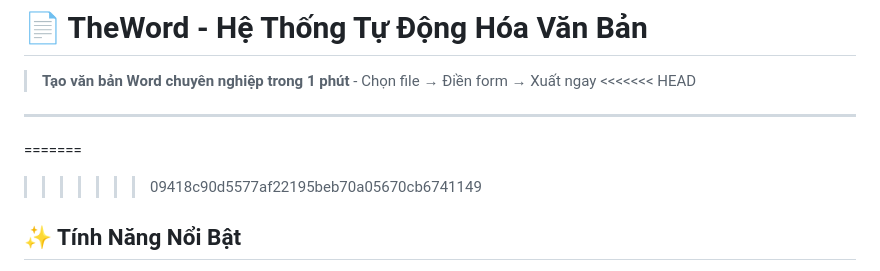
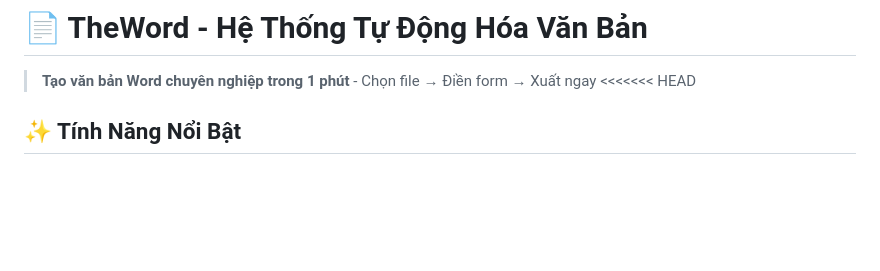
Before and after one commit to LuuTung0102/TheWord, a Markdown page: README.md, the part around the change. Rendered like a GitHub page; blank space fills up the shorter version.

```diff
--- a/README.md
+++ b/README.md
@@ -2,9 +2,6 @@
 
 > **Tạo văn bản Word chuyên nghiệp trong 1 phút** - Chọn file → Điền form → Xuất ngay
 <<<<<<< HEAD
----
-=======
->>>>>>> 09418c90d5577af22195beb70a05670cb6741149
 
 ## ✨ Tính Năng Nổi Bật
 
```
